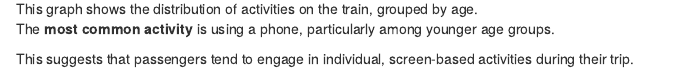
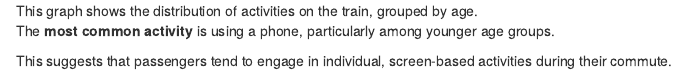
Before and after one commit to andy-lin05/stats220, an R Markdown document (dynamic_report.Rmd): the page in a window 1100 px wide, from 520 px down before the commit and from 610 px down after it, so that both start at the same text. Rendered offline with R 4.5, knitr and Pandoc, with nearby package versions; drawn as R Markdown's standard HTML page in place of the format the file asks for; some code elsewhere in the file could not run offline.

Commit message:
Update dynamic_report.Rmd

```diff
--- a/dynamic_report.Rmd
+++ b/dynamic_report.Rmd
@@ -69,7 +65,7 @@ ggplot(latest_data, aes(x = activity, fill = age)) +
 
 Activity Analysis
 
-This graph shows the distribution of activities on the train, grouped by age.
+This graph shows the distribution of activities on the train, grouped by age.\
 The **most common activity** is using a phone, particularly among younger age groups.
 
-This suggests that passengers tend to engage in individual, screen-based activities during their trip.
+This suggests that passengers tend to engage in individual, screen-based activities during their commute.
```
Also changed, not shown: dynamic_report.Rmd (10 more changed lines).
